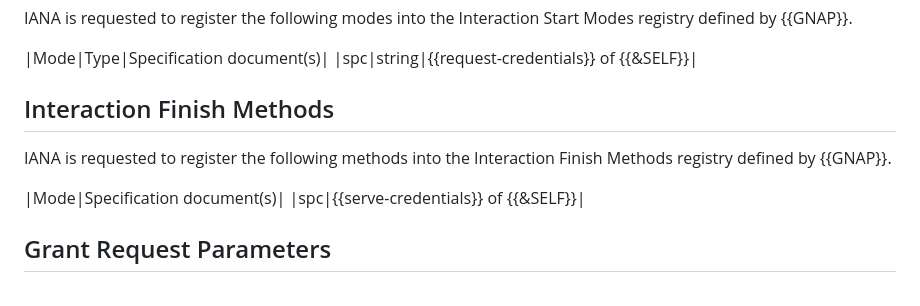
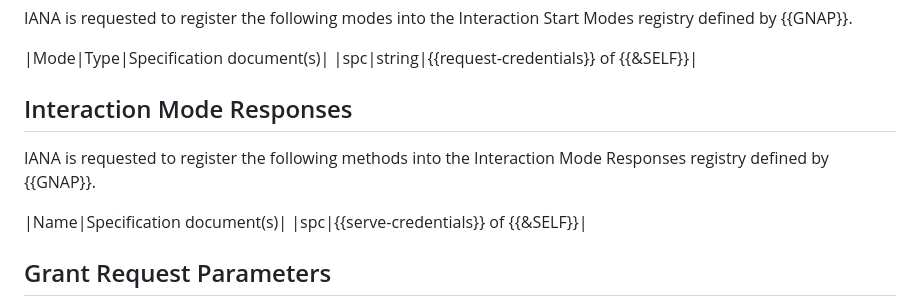
Before and after one commit to fynbosmoney/gnap-spc-extension, a Markdown page: draft-ozdemir-gnap-spc-extension.md, the part around the change. Rendered like a GitHub page.

Commit message:
fix registry name

```diff
--- a/draft-ozdemir-gnap-spc-extension.md
+++ b/draft-ozdemir-gnap-spc-extension.md
@@ -252,11 +252,11 @@ IANA is requested to register the following modes into the Interaction Start Mod
 |Mode|Type|Specification document(s)|
 |spc|string|{{request-credentials}} of {{&SELF}}|
 
-## Interaction Finish Methods
+## Interaction Mode Responses
 
-IANA is requested to register the following methods into the Interaction Finish Methods registry defined by {{GNAP}}.
+IANA is requested to register the following methods into the Interaction Mode Responses registry defined by {{GNAP}}.
 
-|Mode|Specification document(s)|
+|Name|Specification document(s)|
 |spc|{{serve-credentials}} of {{&SELF}}|
 
 
```
